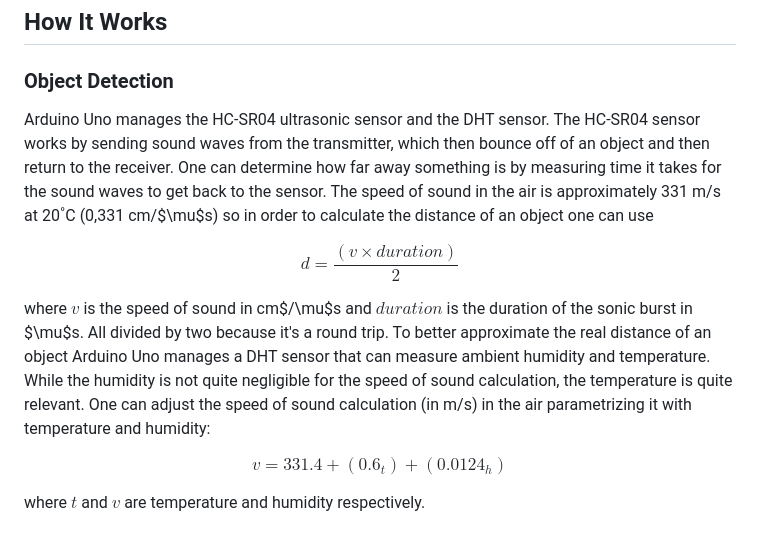
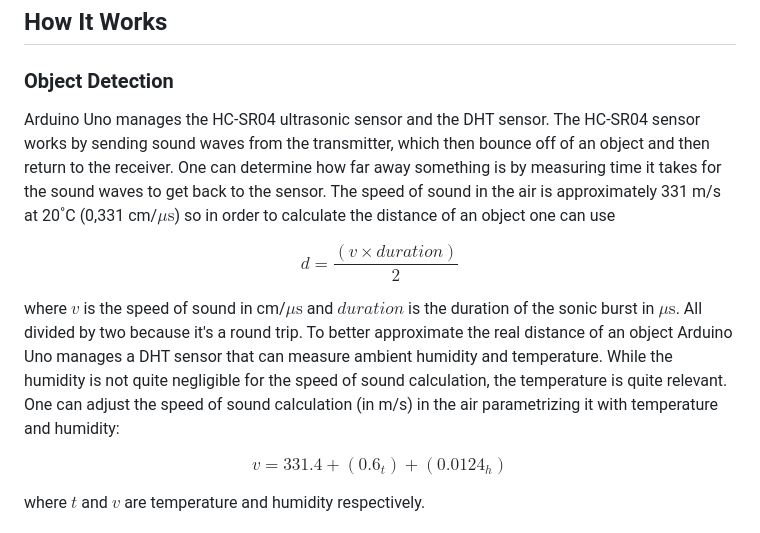
Before and after one commit to micheledinelli/cam-ino, a Markdown page: README.md, the part around the change. Drawn GitHub-style.

Commit message:
docs: update README.md

```diff
--- a/README.md
+++ b/README.md
@@ -24,11 +24,11 @@
 
 ### Object Detection
 
-Arduino Uno manages the HC-SR04 ultrasonic sensor and the DHT sensor. The HC-SR04 sensor works by sending sound waves from the transmitter, which then bounce off of an object and then return to the receiver. One can determine how far away something is by measuring time it takes for the sound waves to get back to the sensor. The speed of sound in the air is approximately 331 m/s at 20˚C (0,331 cm/$\mu$s) so in order to calculate the distance of an object one can use
+Arduino Uno manages the HC-SR04 ultrasonic sensor and the DHT sensor. The HC-SR04 sensor works by sending sound waves from the transmitter, which then bounce off of an object and then return to the receiver. One can determine how far away something is by measuring time it takes for the sound waves to get back to the sensor. The speed of sound in the air is approximately 331 m/s at 20˚C (0,331 cm/$\mu\text{s}$) so in order to calculate the distance of an object one can use
 
 $$ d = \frac{(v \times duration)}{2} $$
 
-where $v$ is the speed of sound in cm$/\mu$s and $duration$ is the duration of the sonic burst in $\mu$s. All divided by two because it's a round trip. To better approximate the real distance of an object Arduino Uno manages a DHT sensor that can measure ambient humidity and temperature. While the humidity is not quite negligible for the speed of sound calculation, the temperature is quite relevant. One can adjust the speed of sound calculation (in m/s) in the air parametrizing it with temperature and humidity:
+where $v$ is the speed of sound in cm/$\mu\text{s}$ and $duration$ is the duration of the sonic burst in $\mu\text{s}$. All divided by two because it's a round trip. To better approximate the real distance of an object Arduino Uno manages a DHT sensor that can measure ambient humidity and temperature. While the humidity is not quite negligible for the speed of sound calculation, the temperature is quite relevant. One can adjust the speed of sound calculation (in m/s) in the air parametrizing it with temperature and humidity:
 
 $$ v = 331.4 + (0.6 _ t) + (0.0124 _ h) $$
 
```
